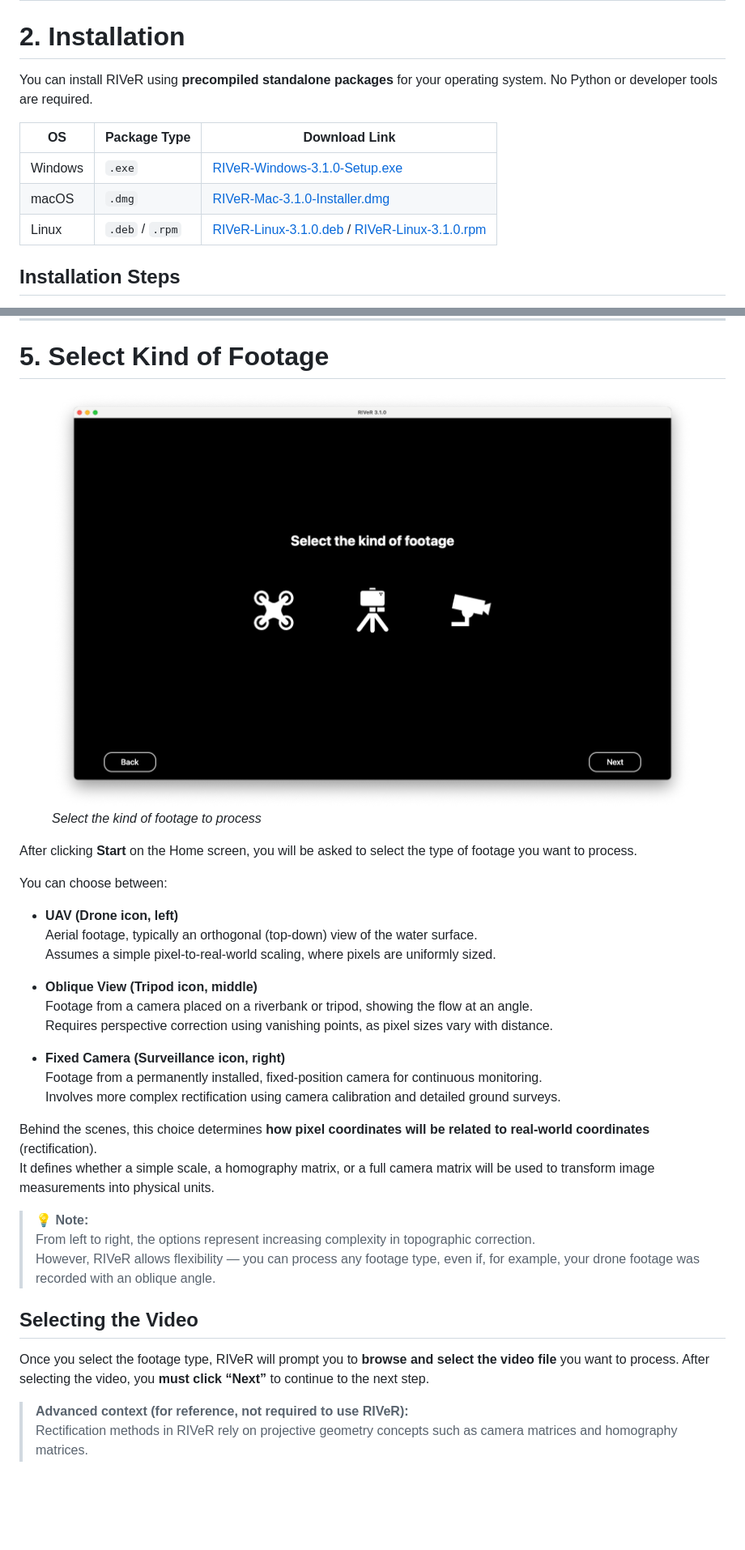
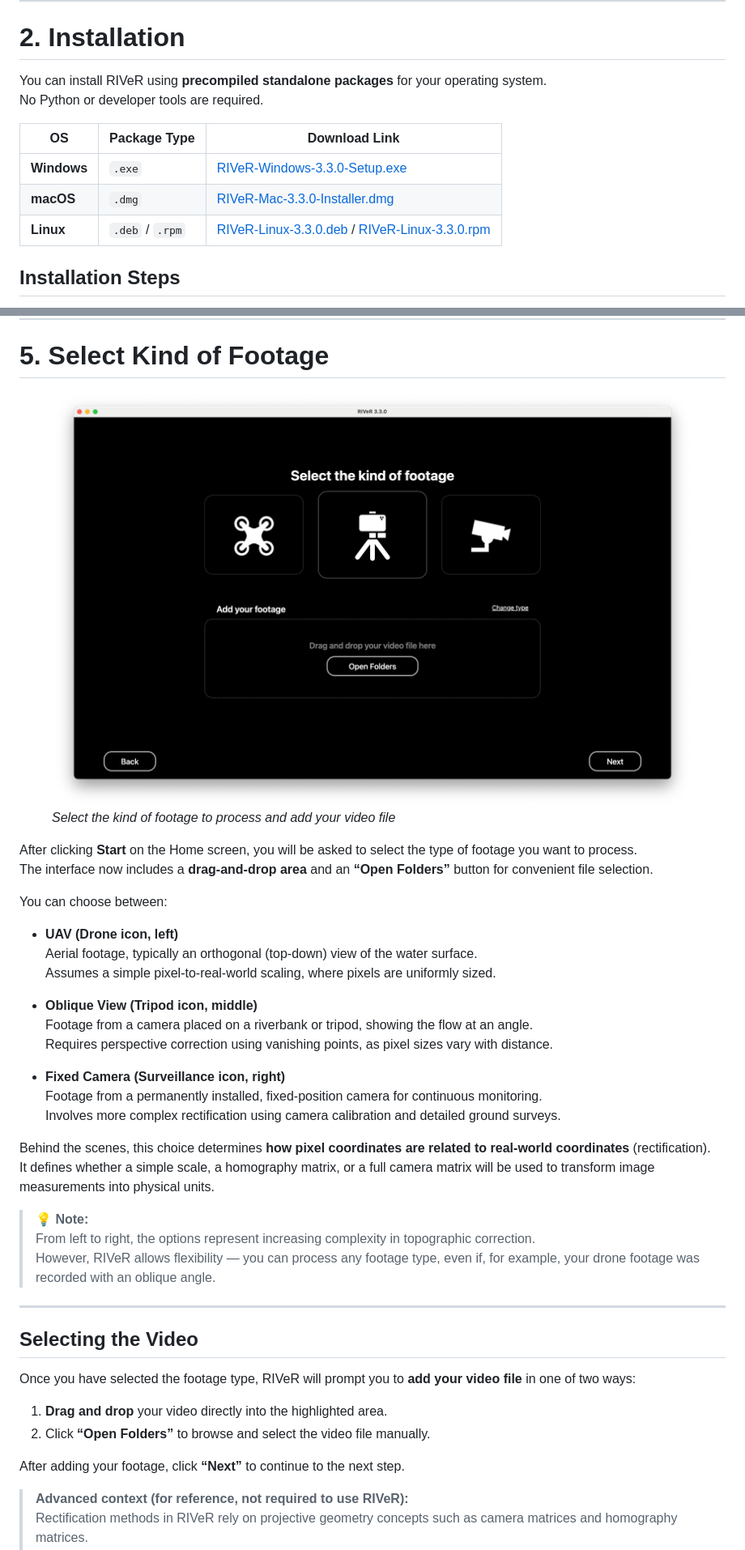
Before and after one commit to oruscam/RIVeR, a Markdown page: user-manual.md, 2 parts joined by grey strips. Shown at 81% size. GitHub-like rendering; pictures changed too: river/docs/_static/01 - Footage.png; blank space fills up the shorter version.

```diff
--- a/user-manual.md
+++ b/user-manual.md
@@ -50,13 +50,14 @@ Key GUI features:
 ---
 # 2. Installation
 
-You can install RIVeR using **precompiled standalone packages** for your operating system. No Python or developer tools are required.
+You can install RIVeR using **precompiled standalone packages** for your operating system.
+No Python or developer tools are required.
 
 | OS        | Package Type | Download Link                                                                                      |
-|-----------|--------------|---------------------------------------------------------------------------------------------------|
-| Windows   | `.exe`      | [RIVeR-Windows-3.1.0-Setup.exe](https://github.com/oruscam/RIVeR/releases/download/v3.1.0/RIVeR-Windows-3.1.0-Setup.exe) |
-| macOS     | `.dmg`      | [RIVeR-Mac-3.1.0-Installer.dmg](https://github.com/oruscam/RIVeR/releases/download/v3.1.0/RIVeR-Mac-3.1.0-Installer.dmg) |
-| Linux     | `.deb` / `.rpm` | [RIVeR-Linux-3.1.0.deb](https://github.com/oruscam/RIVeR/releases/download/v3.1.0/RIVeR-Linux-3.1.0.deb) / [RIVeR-Linux-3.1.0.rpm](https://github.com/oruscam/RIVeR/releases/download/v3.1.0/RIVeR-Linux-3.1.0.rpm) |
+|------------|--------------|---------------------------------------------------------------------------------------------------|
+| **Windows** | `.exe`       | [RIVeR-Windows-3.3.0-Setup.exe](https://github.com/oruscam/RIVeR/releases/download/v3.3.0/RIVeR-Windows-3.3.0-Setup.exe) |
+| **macOS**   | `.dmg`       | [RIVeR-Mac-3.3.0-Installer.dmg](https://github.com/oruscam/RIVeR/releases/download/v3.3.0/RIVeR-Mac-3.3.0-Installer.dmg) |
+| **Linux**   | `.deb` / `.rpm` | [RIVeR-Linux-3.3.0.deb](https://github.com/oruscam/RIVeR/releases/download/v3.3.0/RIVeR-Linux-3.3.0.deb) / [RIVeR-Linux-3.3.0.rpm](https://github.com/oruscam/RIVeR/releases/download/v3.3.0/RIVeR-Linux-3.3.0.rpm) |
 
 ## Installation Steps
 
@@ -143,10 +144,11 @@ Once loaded, you can continue the analysis, adjust settings, or directly export
 
 <figure>
     <img src="https://github.com/oruscam/RIVeR/blob/main/river/docs/_static/01%20-%20Footage.png?raw=true" width=800>
-    <p><i>Select the kind of footage to process</i></p>
+    <p><i>Select the kind of footage to process and add your video file</i></p>
 </figure>
 
 After clicking **Start** on the Home screen, you will be asked to select the type of footage you want to process.
+The interface now includes a **drag-and-drop area** and an **“Open Folders”** button for convenient file selection.
 
 You can choose between:
 
@@ -162,18 +164,23 @@ You can choose between:
   Footage from a permanently installed, fixed-position camera for continuous monitoring.
   Involves more complex rectification using camera calibration and detailed ground surveys.
 
-Behind the scenes, this choice determines **how pixel coordinates will be related to real-world coordinates** (rectification).
+Behind the scenes, this choice determines **how pixel coordinates are related to real-world coordinates** (rectification).
 It defines whether a simple scale, a homography matrix, or a full camera matrix will be used to transform image measurements into physical units.
 
 > 💡 **Note:**
 > From left to right, the options represent increasing complexity in topographic correction.
 > However, RIVeR allows flexibility — you can process any footage type, even if, for example, your drone footage was recorded with an oblique angle.
 
-##  Selecting the Video
+---
 
-Once you select the footage type, RIVeR will prompt you to **browse and select the video file** you want to process.
-After selecting the video, you **must click “Next”** to continue to the next step.
+## Selecting the Video
 
+Once you have selected the footage type, RIVeR will prompt you to **add your video file** in one of two ways:
+
+1. **Drag and drop** your video directly into the highlighted area.
+2. Click **“Open Folders”** to browse and select the video file manually.
+
+After adding your footage, click **“Next”** to continue to the next step.
 
 > **Advanced context (for reference, not required to use RIVeR):**
 > Rectification methods in RIVeR rely on projective geometry concepts such as camera matrices and homography matrices.
```
